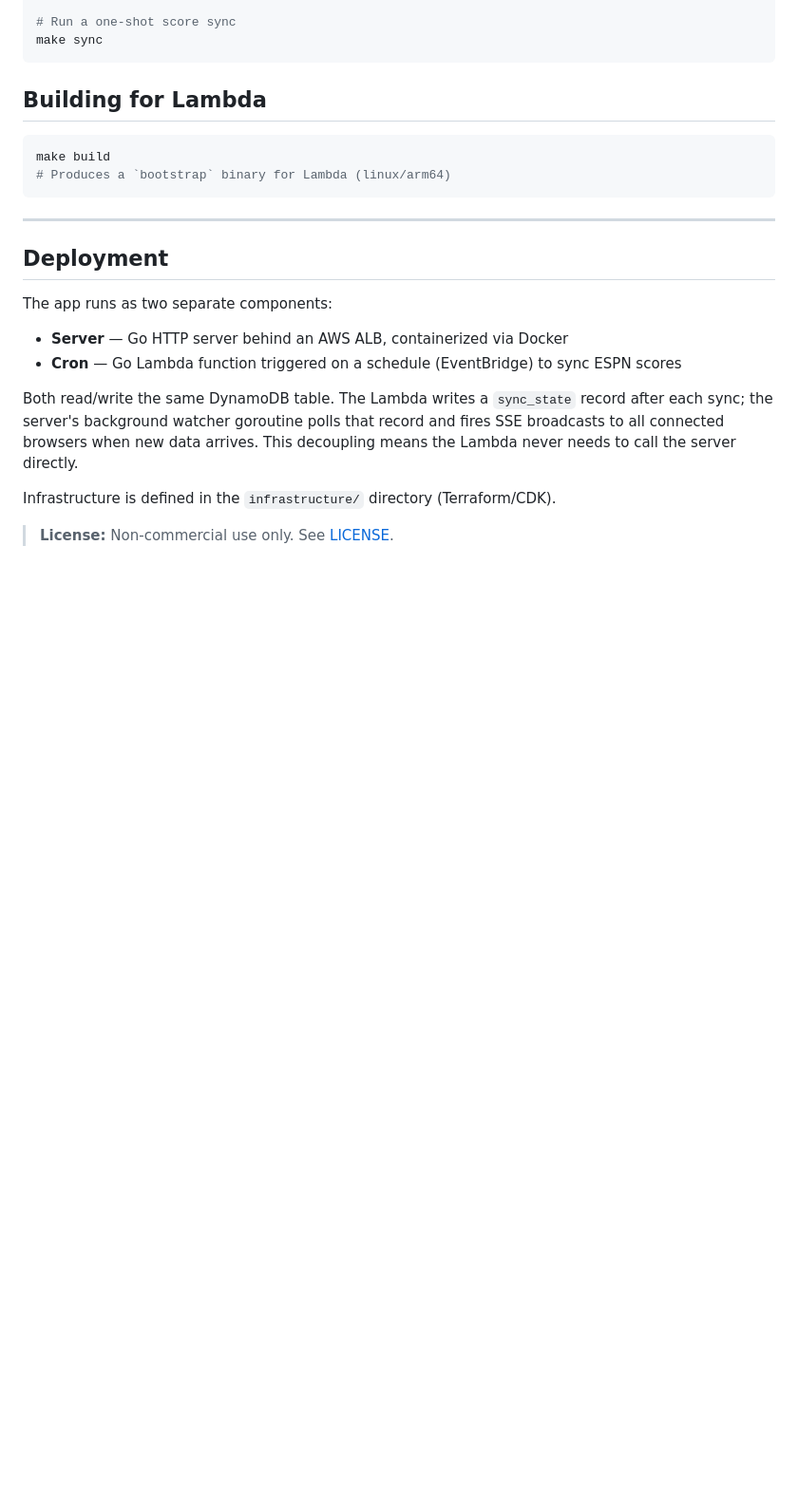
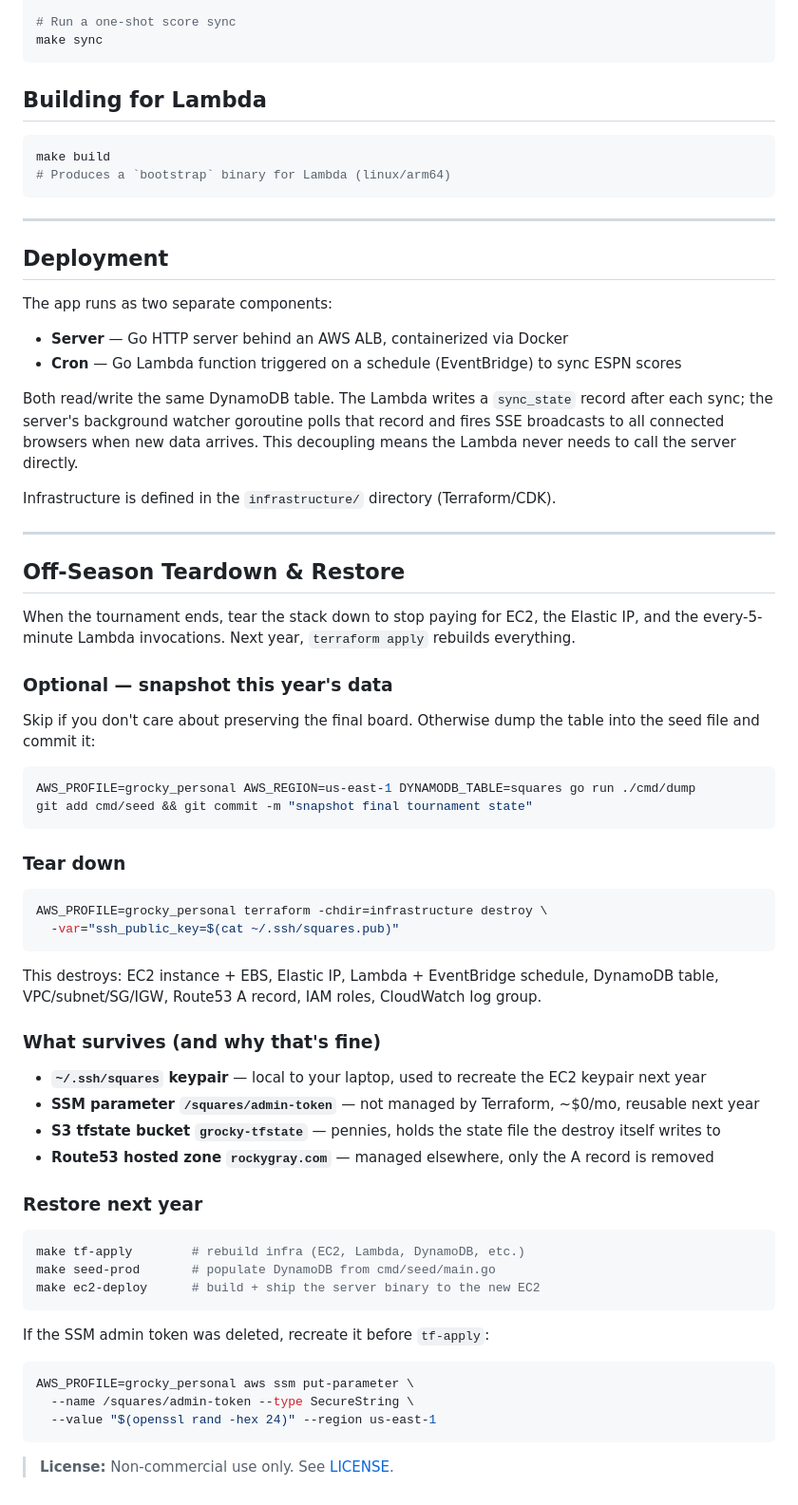
Before and after one commit to grocky/squares, a Markdown page: README.md, the part around the change. Shown at 95% size. GitHub-like rendering; blank space fills up the shorter version.

Commit message:
add off season documentation

````diff
--- a/README.md
+++ b/README.md
@@ -200,4 +200,50 @@ Both read/write the same DynamoDB table. The Lambda writes a `sync_state` record
 
 Infrastructure is defined in the `infrastructure/` directory (Terraform/CDK).
 
+---
+
+## Off-Season Teardown & Restore
+
+When the tournament ends, tear the stack down to stop paying for EC2, the Elastic IP, and the every-5-minute Lambda invocations. Next year, `terraform apply` rebuilds everything.
+
+### Optional — snapshot this year's data
+
+Skip if you don't care about preserving the final board. Otherwise dump the table into the seed file and commit it:
+
+```bash
+AWS_PROFILE=grocky_personal AWS_REGION=us-east-1 DYNAMODB_TABLE=squares go run ./cmd/dump
+git add cmd/seed && git commit -m "snapshot final tournament state"
+```
+
+### Tear down
+
+```bash
+AWS_PROFILE=grocky_personal terraform -chdir=infrastructure destroy \
+  -var="ssh_public_key=$(cat ~/.ssh/squares.pub)"
+```
+
+This destroys: EC2 instance + EBS, Elastic IP, Lambda + EventBridge schedule, DynamoDB table, VPC/subnet/SG/IGW, Route53 A record, IAM roles, CloudWatch log group.
+
+### What survives (and why that's fine)
+
+- **`~/.ssh/squares` keypair** — local to your laptop, used to recreate the EC2 keypair next year
+- **SSM parameter `/squares/admin-token`** — not managed by Terraform, ~$0/mo, reusable next year
+- **S3 tfstate bucket `grocky-tfstate`** — pennies, holds the state file the destroy itself writes to
+- **Route53 hosted zone `rockygray.com`** — managed elsewhere, only the A record is removed
+
+### Restore next year
+
+```bash
+make tf-apply        # rebuild infra (EC2, Lambda, DynamoDB, etc.)
+make seed-prod       # populate DynamoDB from cmd/seed/main.go
+make ec2-deploy      # build + ship the server binary to the new EC2
+```
+
+If the SSM admin token was deleted, recreate it before `tf-apply`:
+```bash
+AWS_PROFILE=grocky_personal aws ssm put-parameter \
+  --name /squares/admin-token --type SecureString \
+  --value "$(openssl rand -hex 24)" --region us-east-1
+```
+
 > **License:** Non-commercial use only. See [LICENSE](LICENSE).
````
